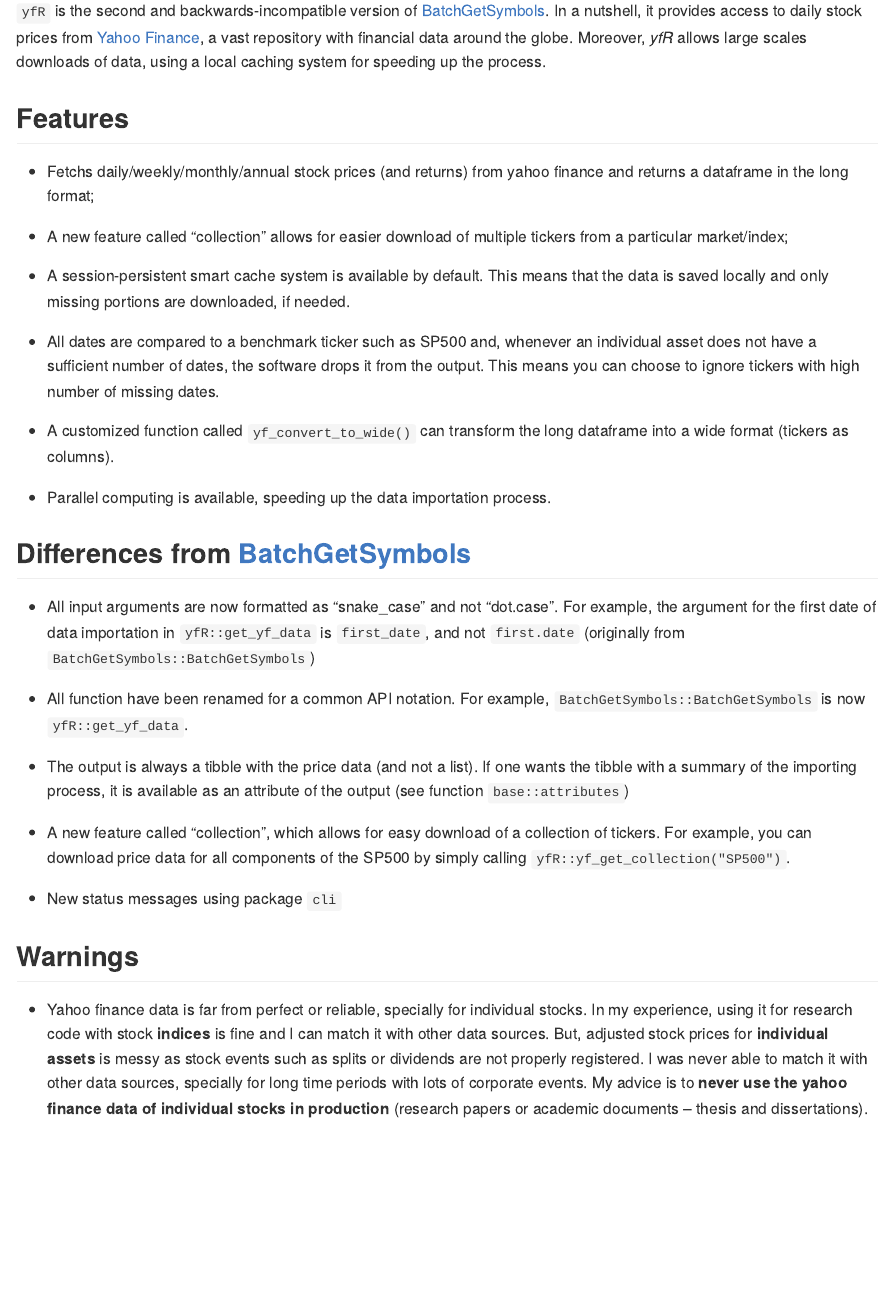
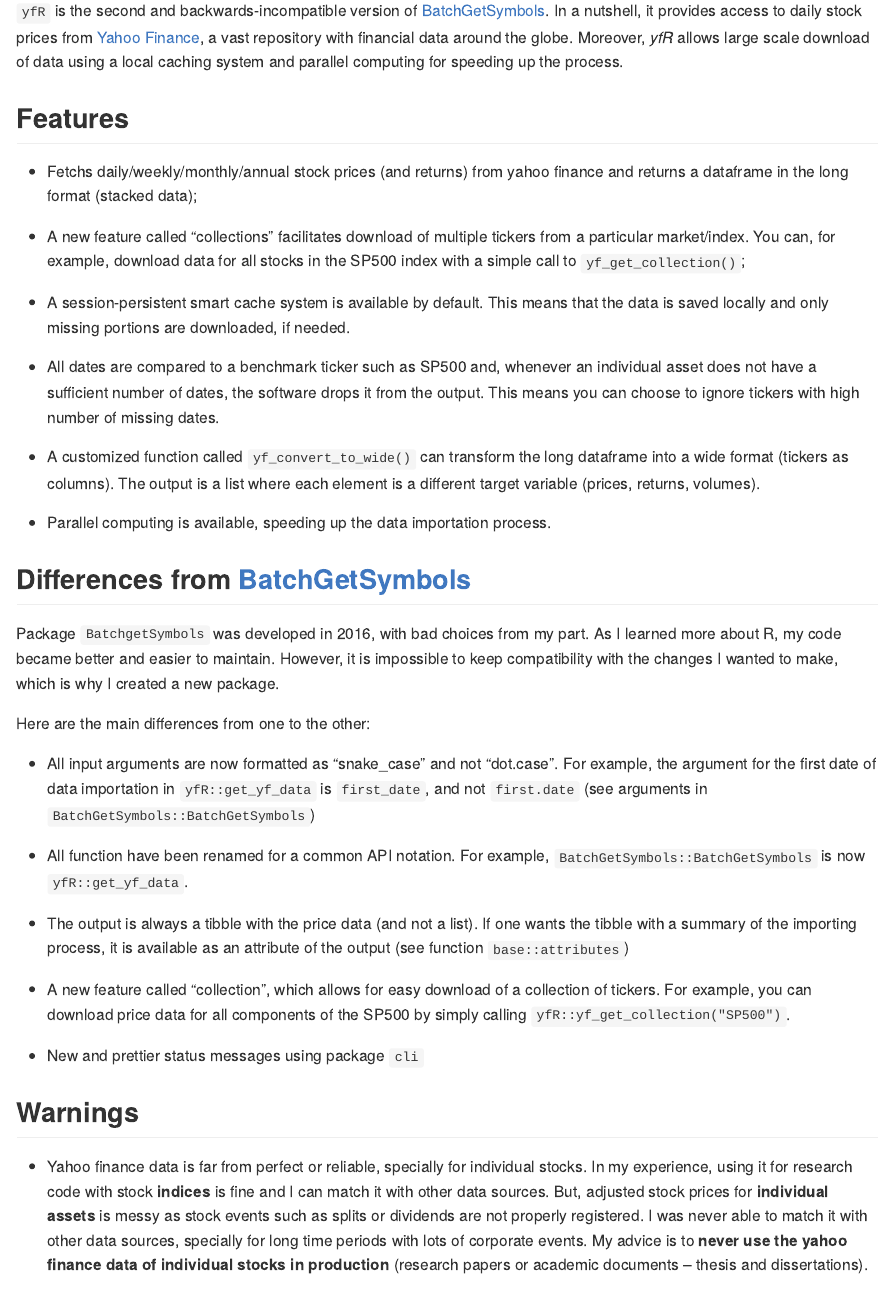
Before and after one commit to ropensci/yfR, an R Markdown document (README.Rmd): the page in a window 1100 px wide, from 110 px down. Rendered offline with R 4.5, knitr and Pandoc, with nearby package versions; some code elsewhere in the file could not run offline; badge pictures from the web are left out.

Commit message:
Improved Readme.Rmd

```diff
--- a/README.Rmd
+++ b/README.Rmd
@@ -22,25 +22,30 @@
 
 # Motivation
 
-`yfR` is the second and backwards-incompatible version of [BatchGetSymbols](https://CRAN.R-project.org/package=BatchGetSymbols). In a nutshell, it provides access to daily stock prices from [Yahoo Finance](https://finance.yahoo.com/), a vast repository with financial data around the globe. Moreover, *yfR* allows large scales downloads of data, using a local caching system for speeding up the process.
+`yfR` is the second and backwards-incompatible version of [BatchGetSymbols](https://CRAN.R-project.org/package=BatchGetSymbols). In a nutshell, it provides access to daily stock prices from [Yahoo Finance](https://finance.yahoo.com/), a vast repository with financial data around the globe. Moreover, *yfR* allows large scale download of data using a local caching system and parallel computing for speeding up the process.
+
 
 ## Features
 
-- Fetchs daily/weekly/monthly/annual stock prices (and returns) from yahoo finance and returns a dataframe in the long format;
+- Fetchs daily/weekly/monthly/annual stock prices (and returns) from yahoo finance and returns a dataframe in the long format (stacked data);
 
-- A new feature called "collection" allows for easier download of multiple tickers from a particular market/index;
+- A new feature called "collections" facilitates download of multiple tickers from a particular market/index. You can, for example, download data for all stocks in the SP500 index with a simple call to `yf_get_collection()`;
 
 - A session-persistent smart cache system is available by default. This means that the data is saved locally and only missing portions are downloaded, if needed.
 
 - All dates are compared to a benchmark ticker such as SP500 and, whenever an individual asset does not have a sufficient number of dates, the software drops it from the output. This means you can choose to ignore tickers with high number of missing dates.
 
-- A customized function called `yf_convert_to_wide()` can transform the long dataframe into a wide format (tickers as columns).
+- A customized function called `yf_convert_to_wide()` can transform the long dataframe into a wide format (tickers as columns). The output is a list where each element is a different target variable (prices, returns, volumes).
 
 - Parallel computing is available, speeding up the data importation process.
 
 ## Differences from [BatchGetSymbols](https://github.com/msperlin/BatchGetSymbols)
 
-- All input arguments are now formatted as "snake_case" and not "dot.case". For example, the argument for the first date of data importation in `yfR::get_yf_data` is `first_date`, and not `first.date` (originally from `BatchGetSymbols::BatchGetSymbols`)
+Package `BatchgetSymbols` was developed in 2016, with bad choices from my part. As I learned more about R, my code became better and easier to maintain. However, it is impossible to keep compatibility with the changes I wanted to make, which is why I created a new package.
+
+Here are the main differences from one to the other:
+
+- All input arguments are now formatted as "snake_case" and not "dot.case". For example, the argument for the first date of data importation in `yfR::get_yf_data` is `first_date`, and not `first.date` (see arguments in `BatchGetSymbols::BatchGetSymbols`)
 
 - All function have been renamed for a common API notation. For example, `BatchGetSymbols::BatchGetSymbols` is now `yfR::get_yf_data`.
 
@@ -48,7 +53,7 @@
 
 - A new feature called "collection", which allows for easy download of a collection of tickers. For example, you can download price data for all components of the SP500 by simply calling `yfR::yf_get_collection("SP500")`.
 
-- New status messages using package `cli`
+- New and prettier status messages using package `cli`
 
 
 ## Warnings
```
Also changed, not shown: README.md, 3 other files.
